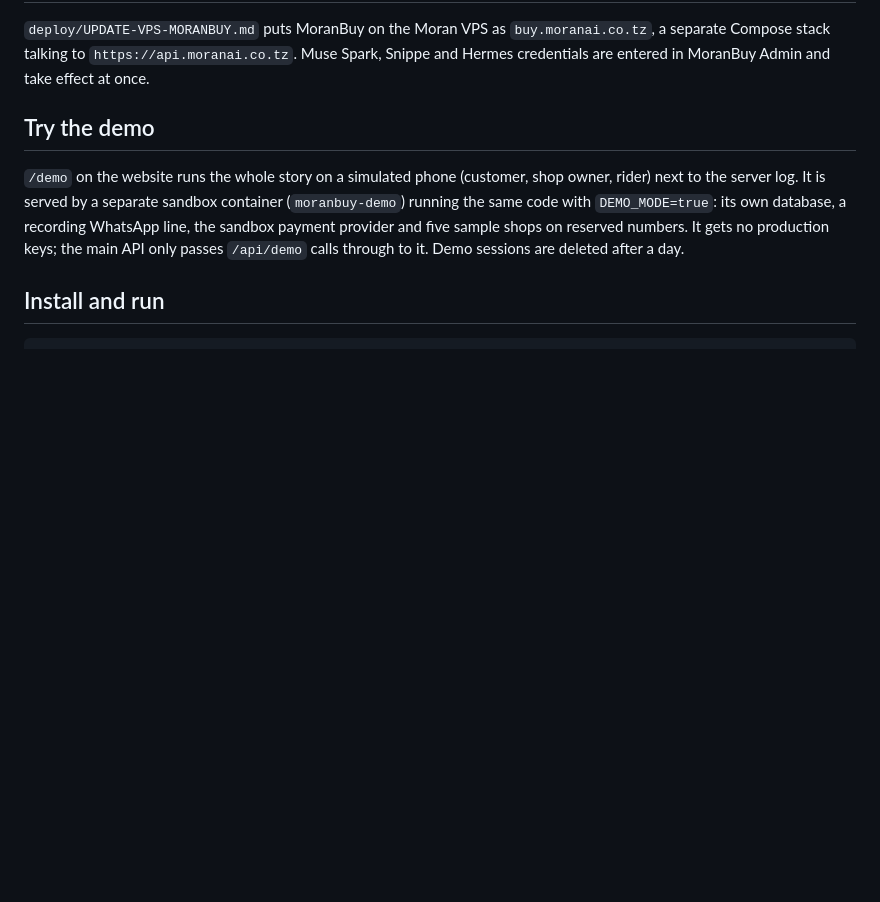
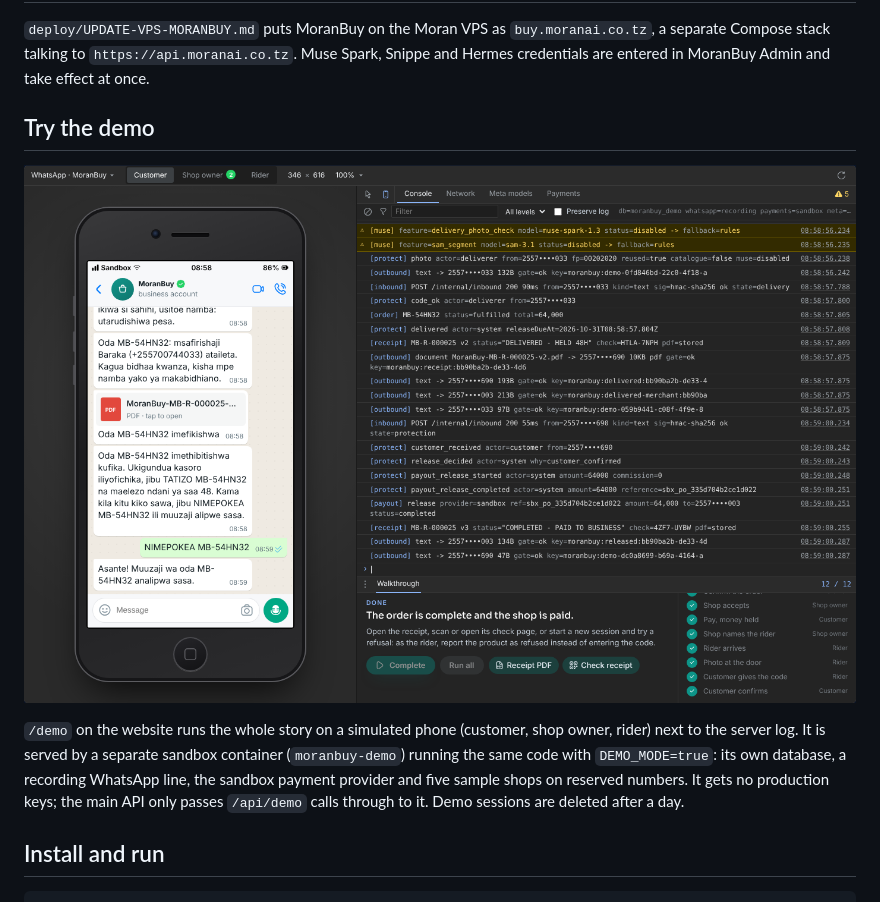
Before and after one commit to tito-devsec/moranbuy, a Markdown page: README.md, the part around the change. Rendered like a GitHub page; pictures changed too: docs/images/try-demo.png (added); blank space fills up the shorter version.

Commit message:
README: screenshot of the Try the demo page

```diff
--- a/README.md
+++ b/README.md
@@ -150,6 +150,8 @@ entered in MoranBuy Admin and take effect at once.
 
 ## Try the demo
 
+![The Try the demo page after a full run: the customer's chat on the left, the server log and walkthrough on the right](docs/images/try-demo.png)
+
 `/demo` on the website runs the whole story on a simulated phone (customer, shop owner, rider) next to
 the server log. It is served by a separate sandbox container (`moranbuy-demo`) running the same code
 with `DEMO_MODE=true`: its own database, a recording WhatsApp line, the sandbox payment provider and
```
